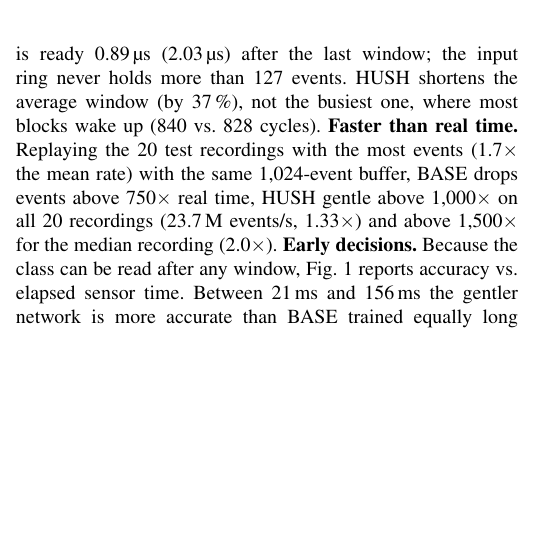
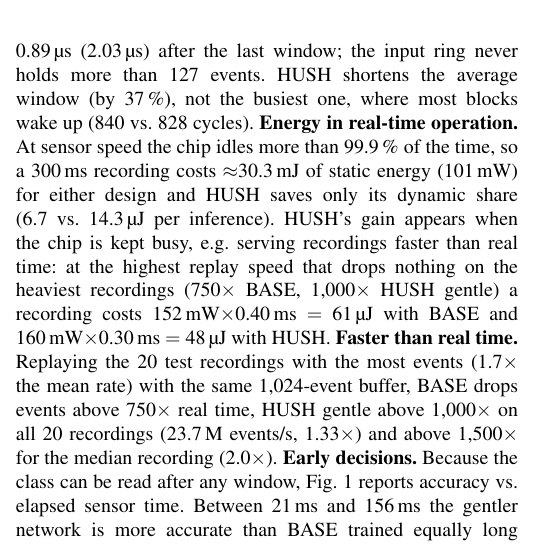
Before and after one commit to creagic11/SNN_BTP, a LaTeX paper (paper/hush_paperA.tex): part of one column of page 3 of 4, cut so that both start at the same text, the shorter picture padded with empty space. Compiled offline with pdfLaTeX.

Commit message:
A9.6: real-time energy paragraph
Co-Authored-By: Claude Opus 5.5 <noreply@anthropic.com>
Claude-Session: https://claude.ai/code/session_01Hw8jx78xk3Pg1PE7NFKsJe

```diff
--- a/paper/hush_paperA.tex
+++ b/paper/hush_paperA.tex
@@ -205,6 +205,12 @@ N-MNIST recordings deliver on average 41.9 raw events per 3\,ms window (26.5 dis
 $\le 0.22$\,\% of the window; the class is ready 0.89\,\textmu s (2.03\,\textmu s) after the last window; the input
 ring never holds more than 127 events. HUSH shortens the average window (by 37\,\%), not the busiest one, where
 most blocks wake up (840 vs.\ 828 cycles).
+\textbf{Energy in real-time operation.} At sensor speed the chip idles more than 99.9\,\% of the time, so a 300\,ms
+recording costs $\approx$30.3\,mJ of static energy (101\,mW) for either design and HUSH saves only its dynamic share
+(6.7 vs.\ 14.3\,\textmu J per inference). HUSH's gain appears when the chip is kept busy, e.g.\ serving recordings
+faster than real time: at the highest replay speed that drops nothing on the heaviest recordings (750$\times$ BASE,
+1,000$\times$ HUSH gentle) a recording costs 152\,mW$\times$0.40\,ms $=$ 61\,\textmu J with BASE and
+160\,mW$\times$0.30\,ms $=$ 48\,\textmu J with HUSH.
 \textbf{Faster than real time.} Replaying the 20 test recordings with the most events (1.7$\times$ the mean rate)
 with the same 1,024-event buffer, BASE drops events above 750$\times$ real time, HUSH gentle above 1,000$\times$ on
 all 20 recordings (23.7\,M events/s, 1.33$\times$) and above 1,500$\times$ for the median recording (2.0$\times$).
```
Also changed, not shown: progress.md (+1 -0 lines), paper/hush_paperA.pdf.
